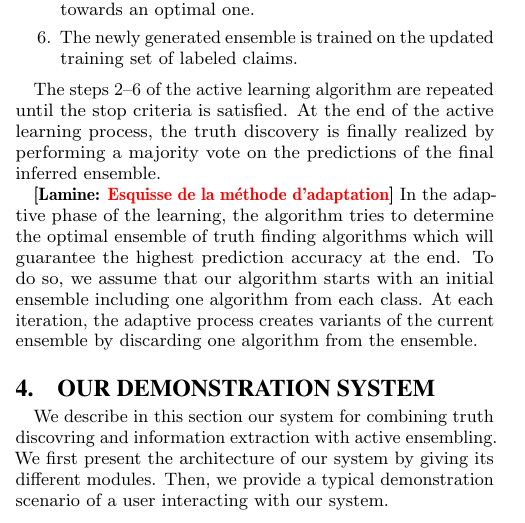
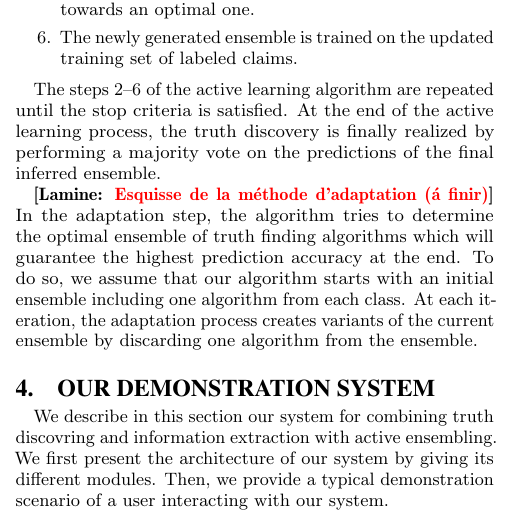
Before and after one commit to baalamine/qf-discoverings, a LaTeX paper (draft_demo/main.tex, which reads draft_demo/active_truth_finding.tex): part of one column of page 3 of 5, cut so that both start at the same text. Compiled offline with pdfLaTeX.

Commit message:
passing over sect. 3

```diff
--- a/draft_demo/active_truth_finding.tex
+++ b/draft_demo/active_truth_finding.tex
@@ -104,9 +104,9 @@ The steps 2--6 of the active learning algorithm are repeated until the stop crit
 At the end of the active learning process, the truth discovery is finally realized by performing
 a majority vote on the predictions of the final inferred ensemble.
 
-\lamine{Esquisse de la m\'ethode d'adaptation}
-In the adaptive phase of the learning, the algorithm tries to determine the optimal ensemble of
+\lamine{Esquisse de la m\'ethode d'adaptation (\'a finir)}
+In the adaptation step, the algorithm tries to determine the optimal ensemble of
 truth finding algorithms which will guarantee the highest prediction accuracy  at the end. To do
 so, we assume that our algorithm starts with an initial ensemble including one algorithm from each class.
-At each iteration, the adaptive process creates variants of the current ensemble by discarding one algorithm
+At each iteration, the adaptation process creates variants of the current ensemble by discarding one algorithm
 from the ensemble.
```
Also changed, not shown: draft_demo/main.pdf.
